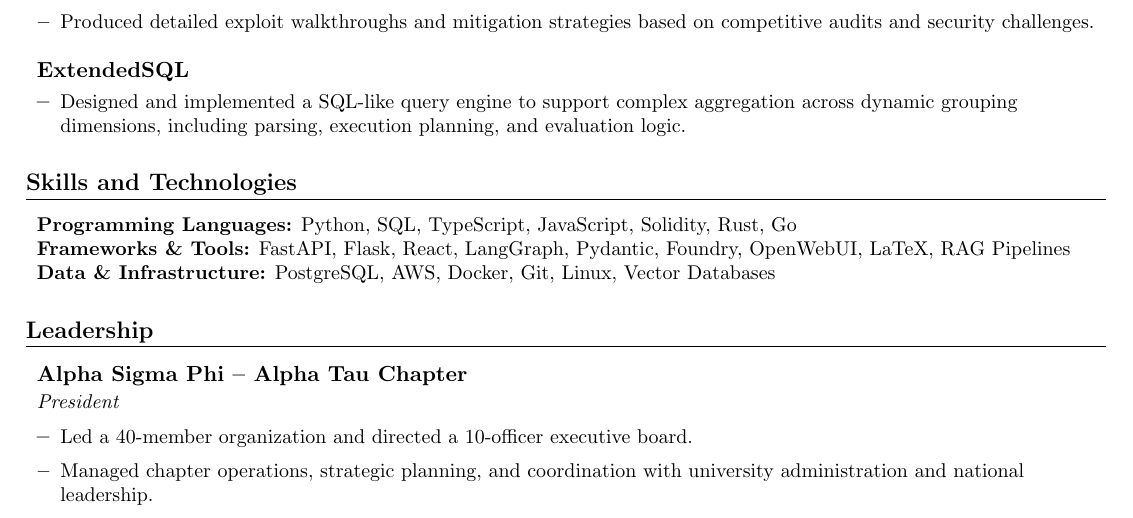
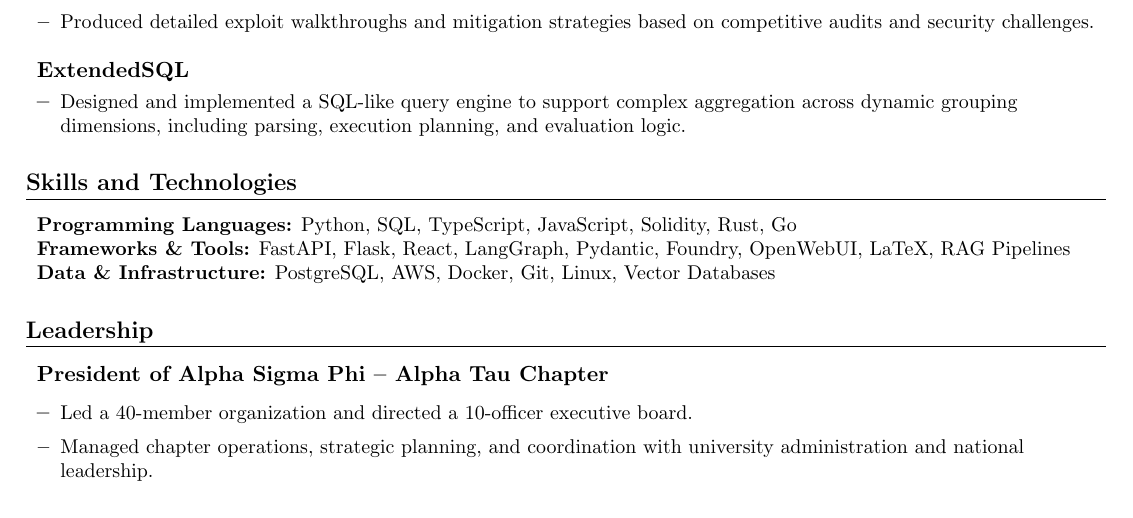
Before and after one commit to lucash0pe/resume, a LaTeX CV (resume.tex): part of the page, cut so that both start at the same text. Compiled offline with pdfLaTeX.

Commit message:
updates to leadership section

```diff
--- a/resume.tex
+++ b/resume.tex
@@ -173,7 +173,8 @@
 \section{Leadership}
 \resumeItemListStart
   \resumeSubheading
-    {Alpha Sigma Phi – Alpha Tau Chapter}{}{President}{}
+    {President of Alpha Sigma Phi – Alpha Tau Chapter}{}{}{}
+    \vspace{-12pt}
   \resumeBulletStart
     \resumeBullet{
       Led a 40-member organization and directed a 10-officer executive board.
```
Also changed, not shown: resume.pdf.
